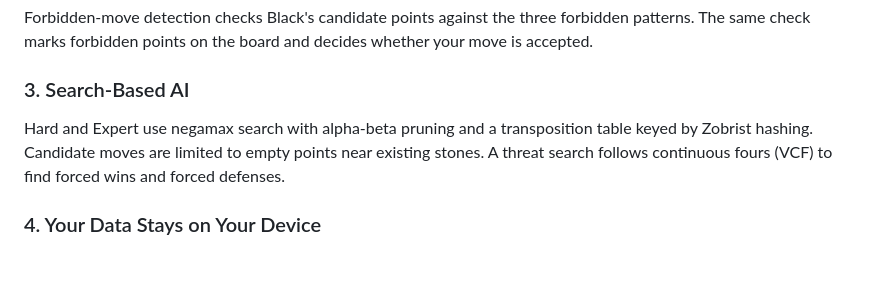
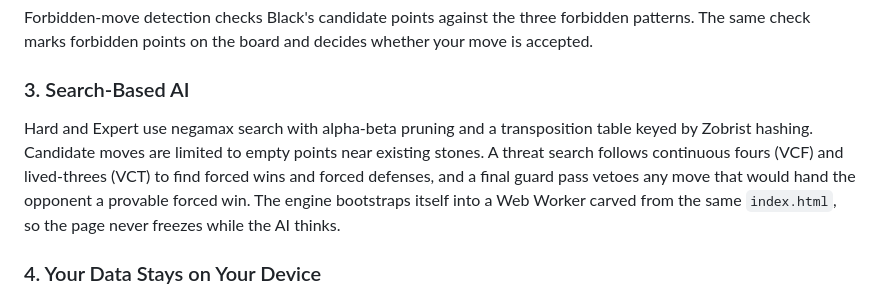
Before and after one commit to lingyicute/YiRenju, a Markdown page: README.md, the part around the change. Rendered like a GitHub page; blank space fills up the shorter version.

Commit message:
Update AI search algorithm description in README

```diff
--- a/README.md
+++ b/README.md
@@ -107,7 +107,7 @@ Forbidden-move detection checks Black's candidate points against the three forbi
 
 ### 3. Search-Based AI
 
-Hard and Expert use negamax search with alpha-beta pruning and a transposition table keyed by Zobrist hashing. Candidate moves are limited to empty points near existing stones. A threat search follows continuous fours (VCF) to find forced wins and forced defenses.
+Hard and Expert use negamax search with alpha-beta pruning and a transposition table keyed by Zobrist hashing. Candidate moves are limited to empty points near existing stones. A threat search follows continuous fours (VCF) and lived-threes (VCT) to find forced wins and forced defenses, and a final guard pass vetoes any move that would hand the opponent a provable forced win. The engine bootstraps itself into a Web Worker carved from the same `index.html`, so the page never freezes while the AI thinks.
 
 ### 4. Your Data Stays on Your Device
 
```
